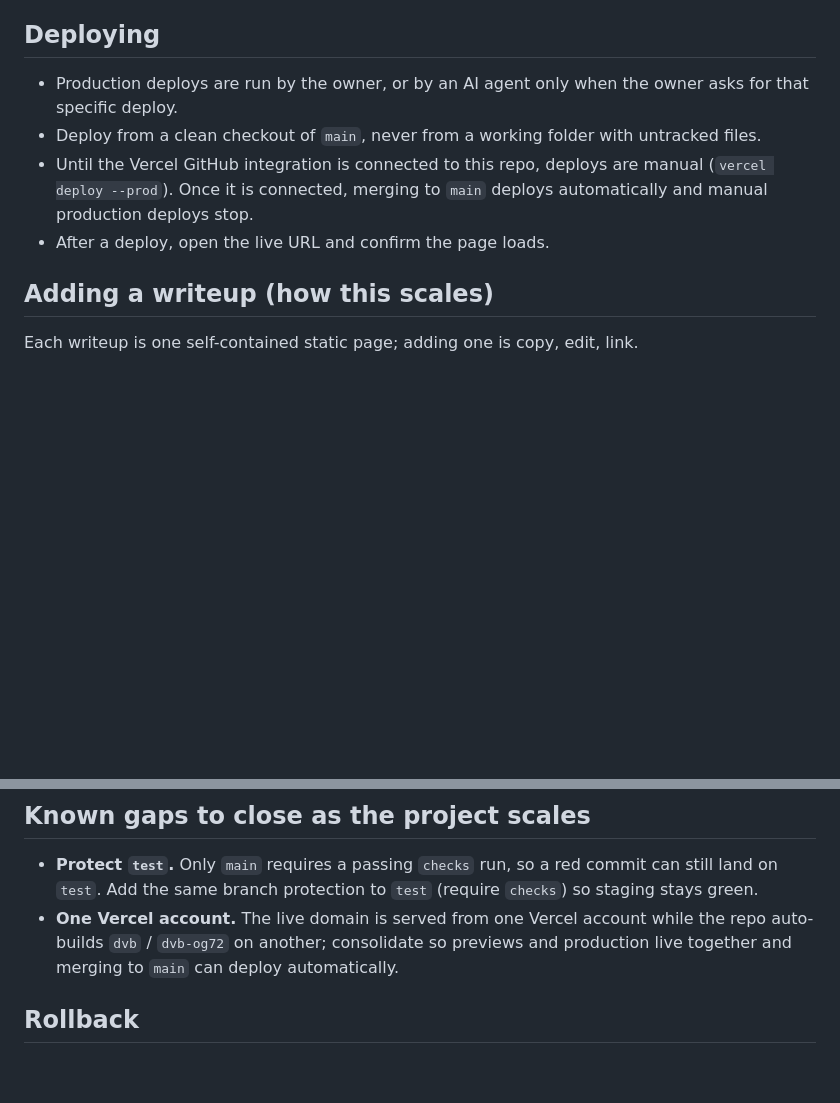
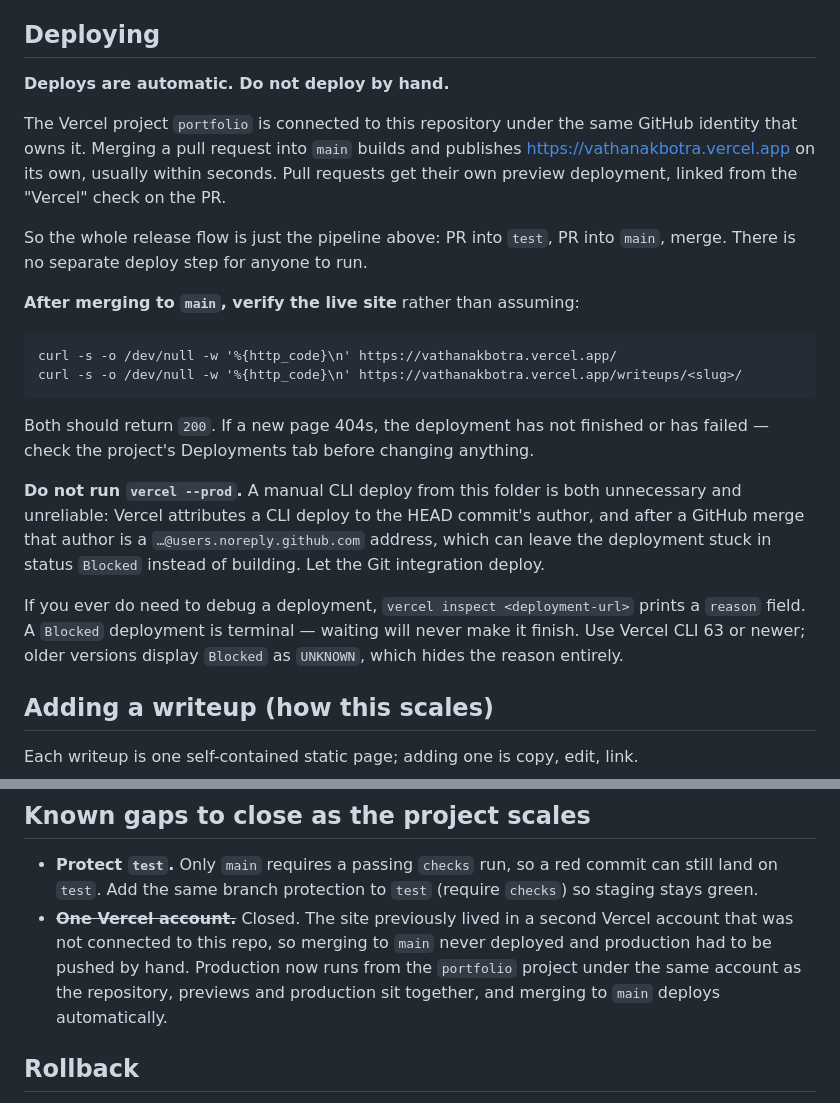
Before and after one commit to Botrasky/dvb, a Markdown page: CONTRIBUTING.md, 2 parts joined by grey strips. GitHub-like rendering; blank space fills up the shorter version.

Commit message:
Document automatic deploys (#12)
* Document the real production deploy steps

Merging to main does not deploy the live site: vathanakbotra.vercel.app is
served by the portfolio-2026 Vercel project, which is not connected to this
repo, while the GitHub integration builds the unrelated dvb / dvb-og72
projects.

Also records the two traps that cost a full session:
- Deploying from the repo folder is Blocked, because Vercel attributes the
  deploy to the HEAD commit author, which after a PR merge is a GitHub
  noreply address with no deploy permission. Deploy from a git archive
  export of main instead.
- Vercel CLI older than 63 shows a Blocked deployment as UNKNOWN, hiding the
  reason and making a hard failure look like a slow build.

Made by an AI agent (Claude Code), at the owner's request.

Co-Authored-By: Claude Opus 5 <noreply@anthropic.com>

* Document automatic deploys after Vercel consolidation

The site now runs from the portfolio project under the same account that
owns this repository, so merging to main deploys automatically and the
manual production deploy step is gone.

Replaces the earlier manual deploy instructions on this branch, which
described the old split-account setup, and closes the 'One Vercel account'
scaling gap.

Made by an AI agent (Claude Code), at the owner's request.

Co-Authored-By: Claude Opus 5 <noreply@anthropic.com>

---------

Co-authored-by: Claude Opus 5 <noreply@anthropic.com>

````diff
--- a/CONTRIBUTING.md
+++ b/CONTRIBUTING.md
@@ -55,10 +55,34 @@ The site is plain static files with no build step.
 
 ## Deploying
 
-- Production deploys are run by the owner, or by an AI agent only when the owner asks for that specific deploy.
-- Deploy from a clean checkout of `main`, never from a working folder with untracked files.
-- Until the Vercel GitHub integration is connected to this repo, deploys are manual (`vercel deploy --prod`). Once it is connected, merging to `main` deploys automatically and manual production deploys stop.
-- After a deploy, open the live URL and confirm the page loads.
+**Deploys are automatic. Do not deploy by hand.**
+
+The Vercel project `portfolio` is connected to this repository under the same GitHub identity
+that owns it. Merging a pull request into `main` builds and publishes
+https://vathanakbotra.vercel.app on its own, usually within seconds. Pull requests get their own
+preview deployment, linked from the "Vercel" check on the PR.
+
+So the whole release flow is just the pipeline above: PR into `test`, PR into `main`, merge. There
+is no separate deploy step for anyone to run.
+
+**After merging to `main`, verify the live site** rather than assuming:
+
+```
+curl -s -o /dev/null -w '%{http_code}\n' https://vathanakbotra.vercel.app/
+curl -s -o /dev/null -w '%{http_code}\n' https://vathanakbotra.vercel.app/writeups/<slug>/
+```
+
+Both should return `200`. If a new page 404s, the deployment has not finished or has failed —
+check the project's Deployments tab before changing anything.
+
+**Do not run `vercel --prod`.** A manual CLI deploy from this folder is both unnecessary and
+unreliable: Vercel attributes a CLI deploy to the HEAD commit's author, and after a GitHub merge
+that author is a `…@users.noreply.github.com` address, which can leave the deployment stuck in
+status `Blocked` instead of building. Let the Git integration deploy.
+
+If you ever do need to debug a deployment, `vercel inspect <deployment-url>` prints a `reason`
+field. A `Blocked` deployment is terminal — waiting will never make it finish. Use Vercel CLI 63
+or newer; older versions display `Blocked` as `UNKNOWN`, which hides the reason entirely.
 
 ## Adding a writeup (how this scales)
 
@@ -79,7 +103,10 @@ Conventions to keep as this grows:
 ## Known gaps to close as the project scales
 
 - **Protect `test`.** Only `main` requires a passing `checks` run, so a red commit can still land on `test`. Add the same branch protection to `test` (require `checks`) so staging stays green.
-- **One Vercel account.** The live domain is served from one Vercel account while the repo auto-builds `dvb` / `dvb-og72` on another; consolidate so previews and production live together and merging to `main` can deploy automatically.
+- ~~**One Vercel account.**~~ Closed. The site previously lived in a second Vercel account that was
+  not connected to this repo, so merging to `main` never deployed and production had to be pushed
+  by hand. Production now runs from the `portfolio` project under the same account as the
+  repository, previews and production sit together, and merging to `main` deploys automatically.
 
 ## Rollback
 
````
